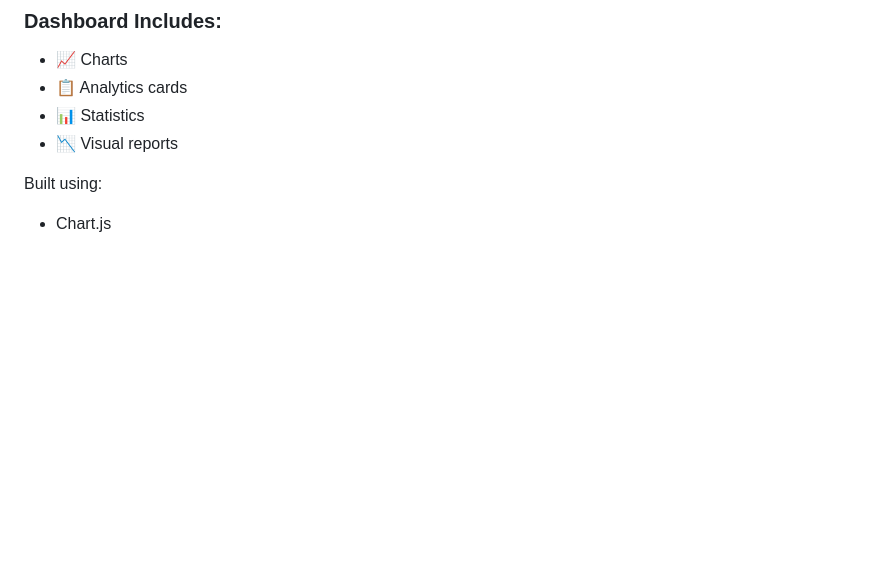
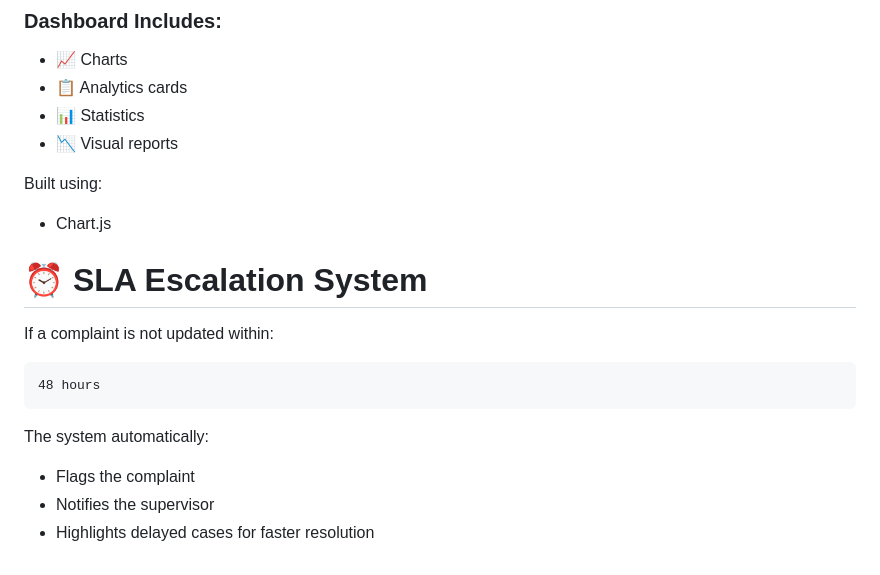
Before and after one commit to Quadranova/ResolveX, a Markdown page: README.md, the part around the change. Rendered like a GitHub page; blank space fills up the shorter version.

````diff
--- a/README.md
+++ b/README.md
@@ -162,3 +162,15 @@ A public analytics dashboard displaying real-time civic complaint statistics and
 
 Built using:
 - Chart.js
+# ⏰ SLA Escalation System
+
+If a complaint is not updated within:
+
+```text
+48 hours
+```
+
+The system automatically:
+- Flags the complaint
+- Notifies the supervisor
+- Highlights delayed cases for faster resolution
````
